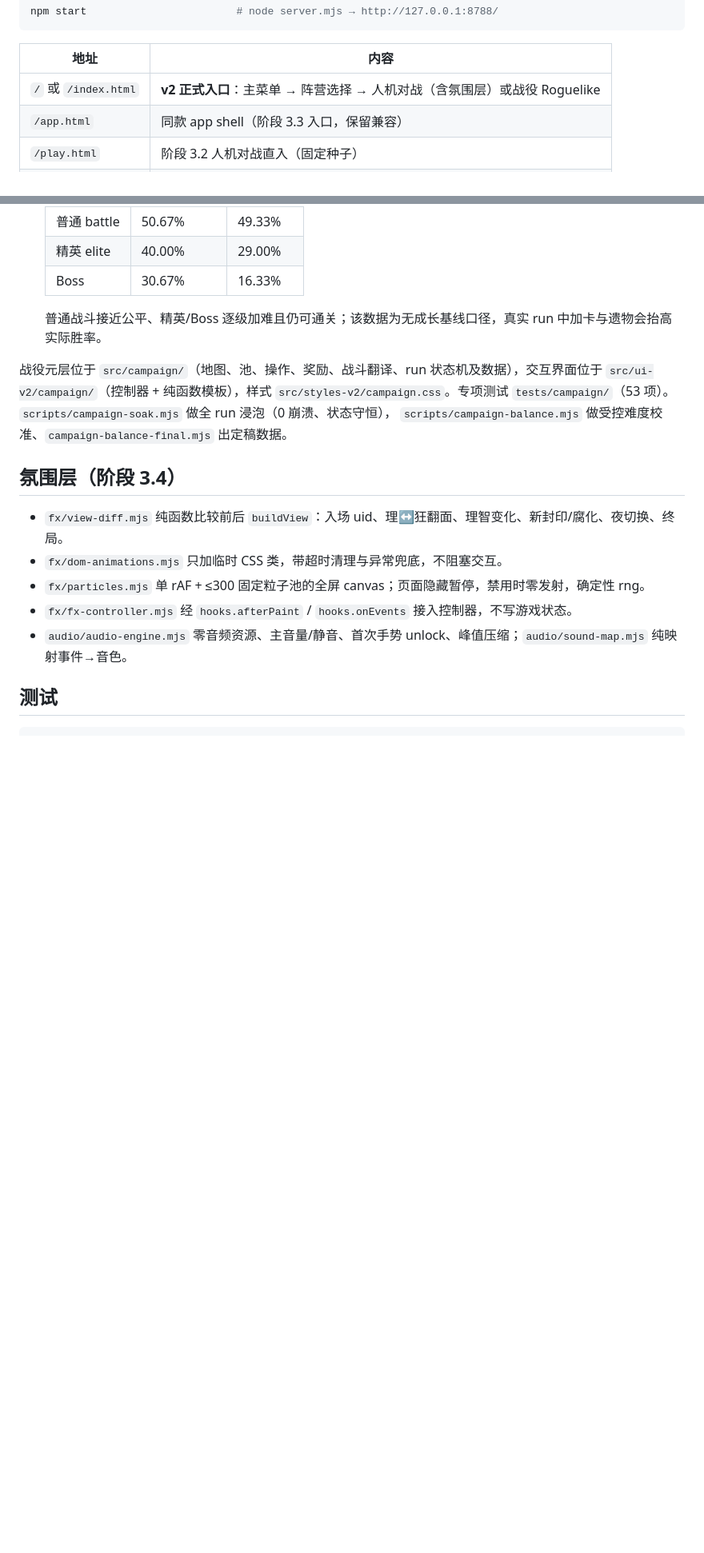
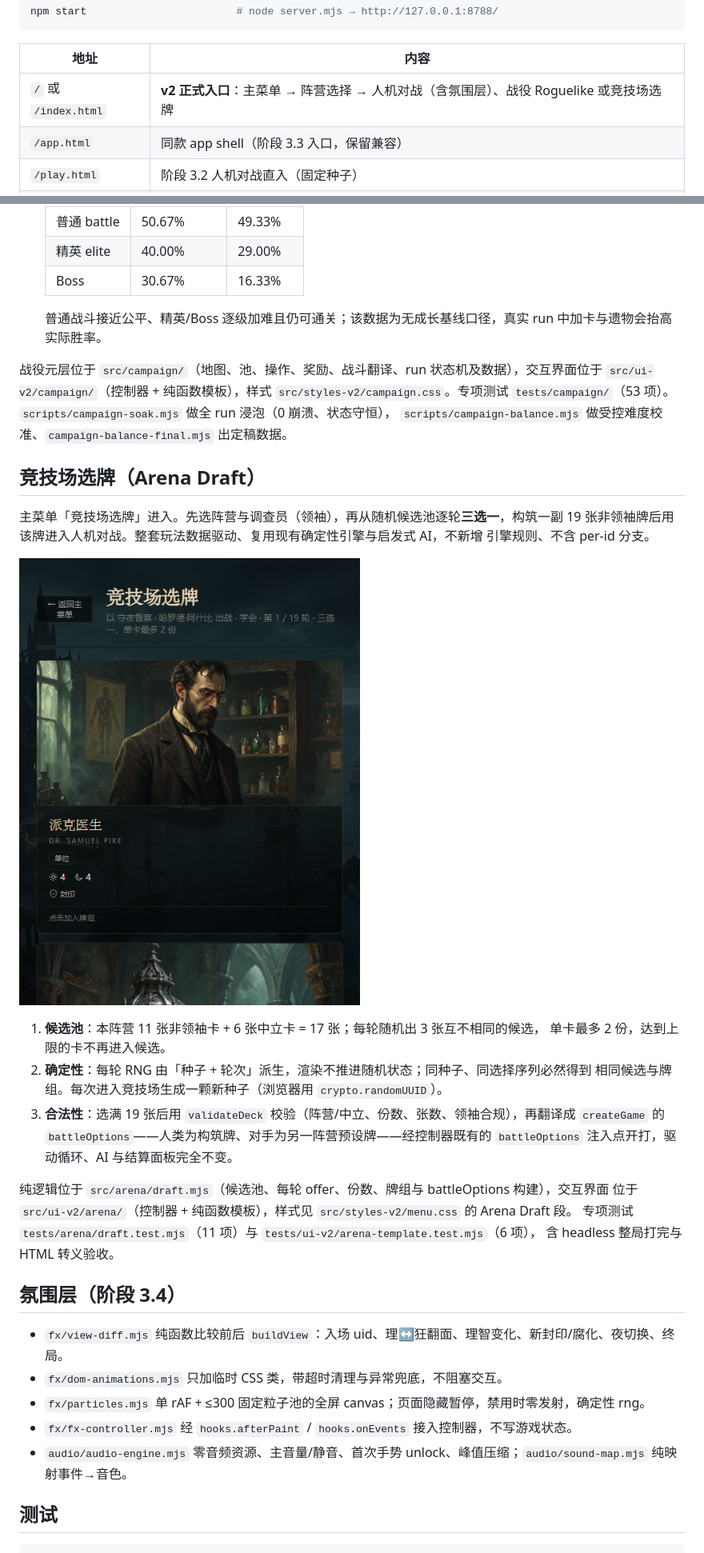
Before and after one commit to Lsirto/greyharbor, a Markdown page: README.md, 2 parts joined by grey strips. Shown at 80% size. Rendered like a GitHub page; pictures changed too: screenshots/arena-draft.png (added); blank space fills up the shorter version.

Commit message:
feat: 竞技场选牌模式（Arena Draft），随机池三选一构筑再人机对战

```diff
--- a/README.md
+++ b/README.md
@@ -38,7 +39,7 @@ npm start                        # node server.mjs → http://127.0.0.1:8788/
 
 | 地址 | 内容 |
 |---|---|
-| `/` 或 `/index.html` | **v2 正式入口**：主菜单 → 阵营选择 → 人机对战（含氛围层）或战役 Roguelike |
+| `/` 或 `/index.html` | **v2 正式入口**：主菜单 → 阵营选择 → 人机对战（含氛围层）、战役 Roguelike 或竞技场选牌 |
 | `/app.html` | 同款 app shell（阶段 3.3 入口，保留兼容） |
 | `/play.html` | 阶段 3.2 人机对战直入（固定种子） |
 | `/game.html` | 阶段 3.1 自动棋盘演示 |
@@ -176,6 +177,27 @@ research/           来源数据、QA 记录与审计产物
 `tests/campaign/`（53 项）。`scripts/campaign-soak.mjs` 做全 run 浸泡（0 崩溃、状态守恒），
 `scripts/campaign-balance.mjs` 做受控难度校准、`campaign-balance-final.mjs` 出定稿数据。
 
+## 竞技场选牌（Arena Draft）
+
+主菜单「竞技场选牌」进入。先选阵营与调查员（领袖），再从随机候选池逐轮**三选一**，构筑一副
+19 张非领袖牌后用该牌进入人机对战。整套玩法数据驱动、复用现有确定性引擎与启发式 AI，不新增
+引擎规则、不含 per-id 分支。
+
+![竞技场选牌](screenshots/arena-draft.png)
+
+1. **候选池**：本阵营 11 张非领袖卡 + 6 张中立卡 = 17 张；每轮随机出 3 张互不相同的候选，
+   单卡最多 2 份，达到上限的卡不再进入候选。
+2. **确定性**：每轮 RNG 由「种子 + 轮次」派生，渲染不推进随机状态；同种子、同选择序列必然得到
+   相同候选与牌组。每次进入竞技场生成一颗新种子（浏览器用 `crypto.randomUUID`）。
+3. **合法性**：选满 19 张后用 `validateDeck` 校验（阵营/中立、份数、张数、领袖合规），再翻译成
+   `createGame` 的 `battleOptions`——人类为构筑牌、对手为另一阵营预设牌——经控制器既有的
+   `battleOptions` 注入点开打，驱动循环、AI 与结算面板完全不变。
+
+纯逻辑位于 `src/arena/draft.mjs`（候选池、每轮 offer、份数、牌组与 battleOptions 构建），交互界面
+位于 `src/ui-v2/arena/`（控制器 + 纯函数模板），样式见 `src/styles-v2/menu.css` 的 Arena Draft 段。
+专项测试 `tests/arena/draft.test.mjs`（11 项）与 `tests/ui-v2/arena-template.test.mjs`（6 项），
+含 headless 整局打完与 HTML 转义验收。
+
 ## 氛围层（阶段 3.4）
 
 - `fx/view-diff.mjs` 纯函数比较前后 `buildView`：入场 uid、理↔狂翻面、理智变化、新封印/腐化、夜切换、终局。
```
Also changed, not shown: other parts of README.md (+5 -3 lines), 11 other files.
